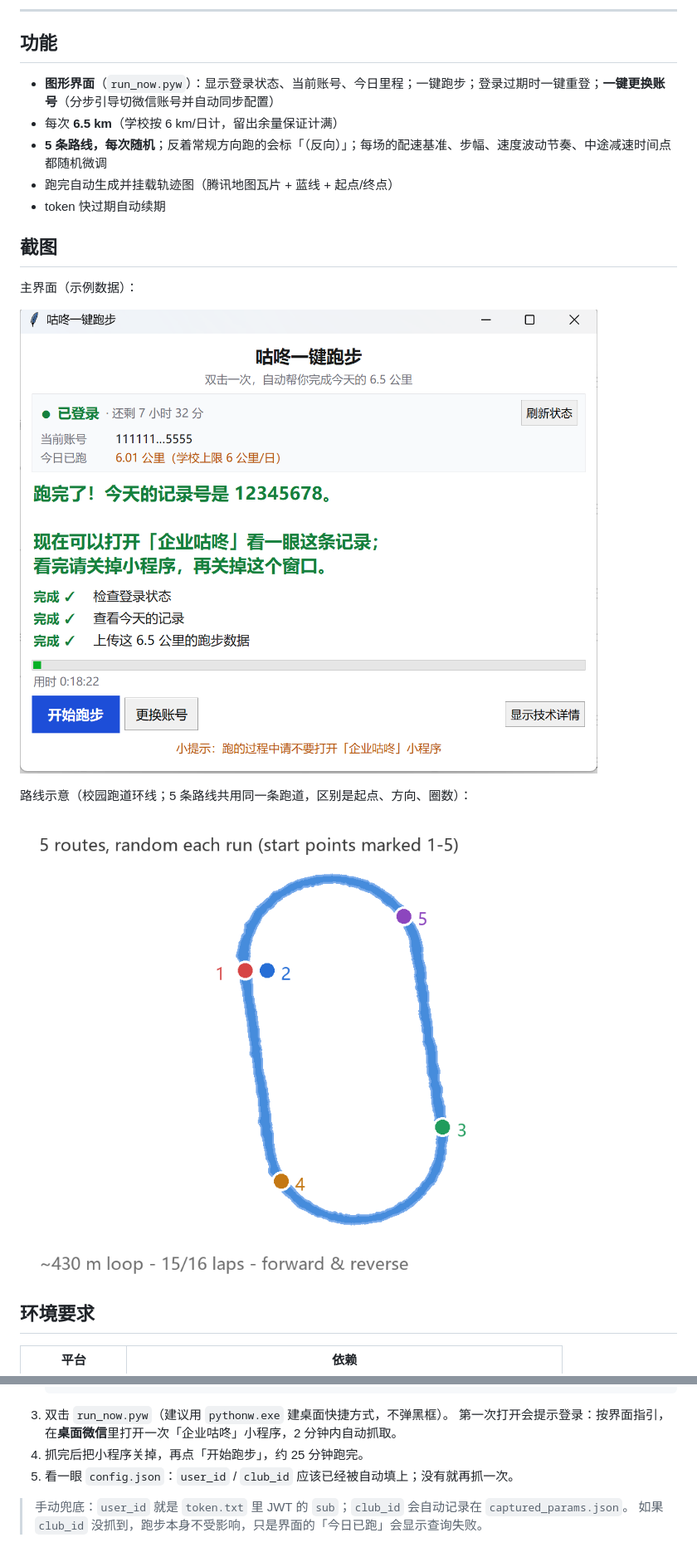
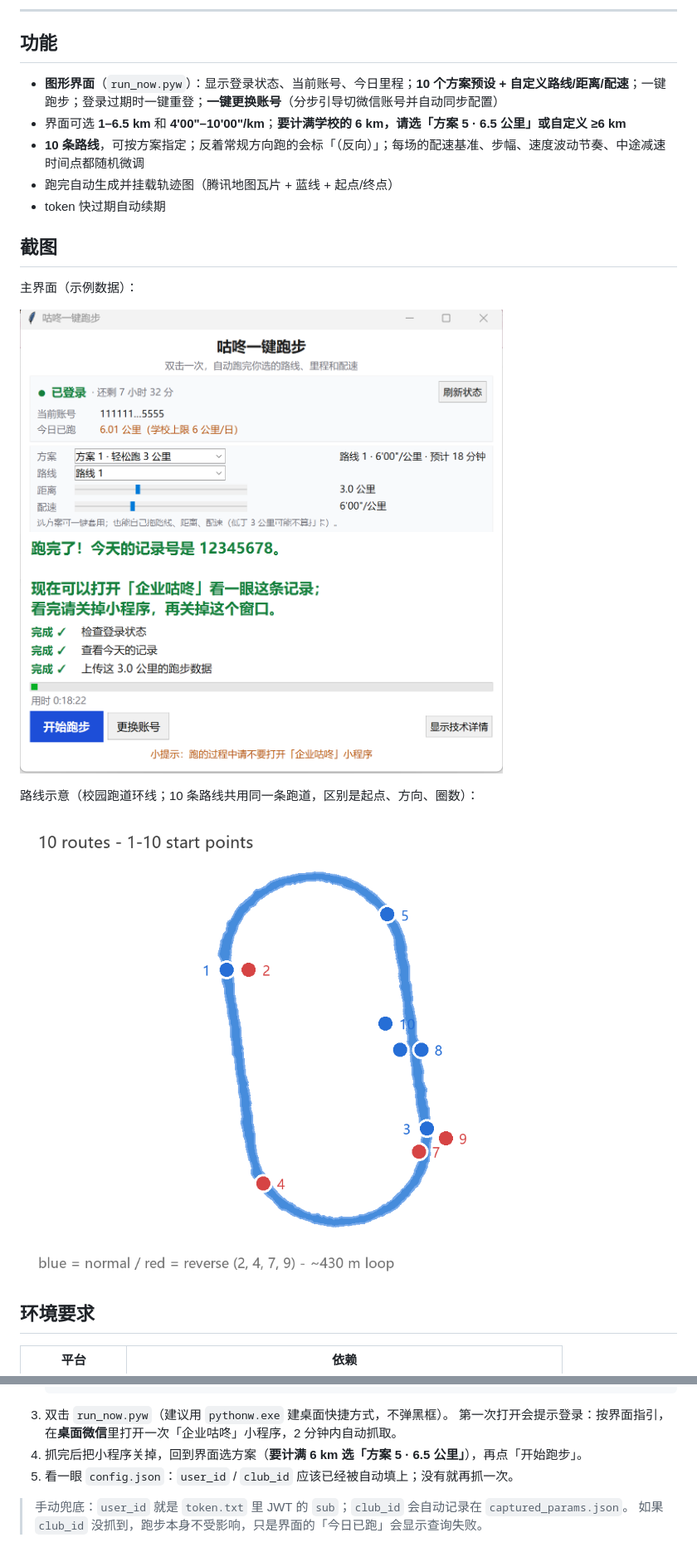
Before and after one commit to yunxiang-star/gdty-fake-run, a Markdown page: README.md, 2 parts joined by grey strips. Shown at 83% size. Rendered like a GitHub page; pictures changed too: app_preview.png, routes_preview.png.

Commit message:
sync: 同步本地最新界面（10 方案预设/自定义路线距离配速）+ 10 条路线

````diff
--- a/README.md
+++ b/README.md
@@ -12,9 +12,9 @@ Windows 提供图形界面（双击即跑）；macOS 使用同套 Python 核心
 
 ## 功能
 
-- **图形界面**（`run_now.pyw`）：显示登录状态、当前账号、今日里程；一键跑步；登录过期时一键重登；**一键更换账号**（分步引导切微信账号并自动同步配置）
-- 每次 **6.5 km**（学校按 6 km/日计，留出余量保证计满）
-- **5 条路线，每次随机**；反着常规方向跑的会标「（反向）」；每场的配速基准、步幅、速度波动节奏、中途减速时间点都随机微调
+- **图形界面**（`run_now.pyw`）：显示登录状态、当前账号、今日里程；**10 个方案预设 + 自定义路线/距离/配速**；一键跑步；登录过期时一键重登；**一键更换账号**（分步引导切微信账号并自动同步配置）
+- 界面可选 **1–6.5 km** 和 **4'00"–10'00"/km**；**要计满学校的 6 km，请选「方案 5 · 6.5 公里」或自定义 ≥6 km**
+- **10 条路线**，可按方案指定；反着常规方向跑的会标「（反向）」；每场的配速基准、步幅、速度波动节奏、中途减速时间点都随机微调
 - 跑完自动生成并挂载轨迹图（腾讯地图瓦片 + 蓝线 + 起点/终点）
 - token 快过期自动续期
 
@@ -24,7 +24,7 @@ Windows 提供图形界面（双击即跑）；macOS 使用同套 Python 核心
 
 ![主界面](app_preview.png)
 
-路线示意（校园跑道环线；5 条路线共用同一条跑道，区别是起点、方向、圈数）：
+路线示意（校园跑道环线；10 条路线共用同一条跑道，区别是起点、方向、圈数）：
 
 ![路线](routes_preview.png)
 
@@ -52,7 +52,7 @@ Windows 提供图形界面（双击即跑）；macOS 使用同套 Python 核心
    ```
 3. 双击 `run_now.pyw`（建议用 `pythonw.exe` 建桌面快捷方式，不弹黑框）。
    第一次打开会提示登录：按界面指引，在**桌面微信**里打开一次「企业咕咚」小程序，2 分钟内自动抓取。
-4. 抓完后把小程序关掉，再点「开始跑步」，约 25 分钟跑完。
+4. 抓完后把小程序关掉，回到界面选方案（**要计满 6 km 选「方案 5 · 6.5 公里」**），再点「开始跑步」。
 5. 看一眼 `config.json`：`user_id` / `club_id` 应该已经被自动填上；没有就再抓一次。
 
 > 手动兜底：`user_id` 就是 `token.txt` 里 JWT 的 `sub`；`club_id` 会自动记录在 `captured_params.json`。
````
Also changed, not shown: other parts of README.md (+3 -3 lines), 11 other files.
